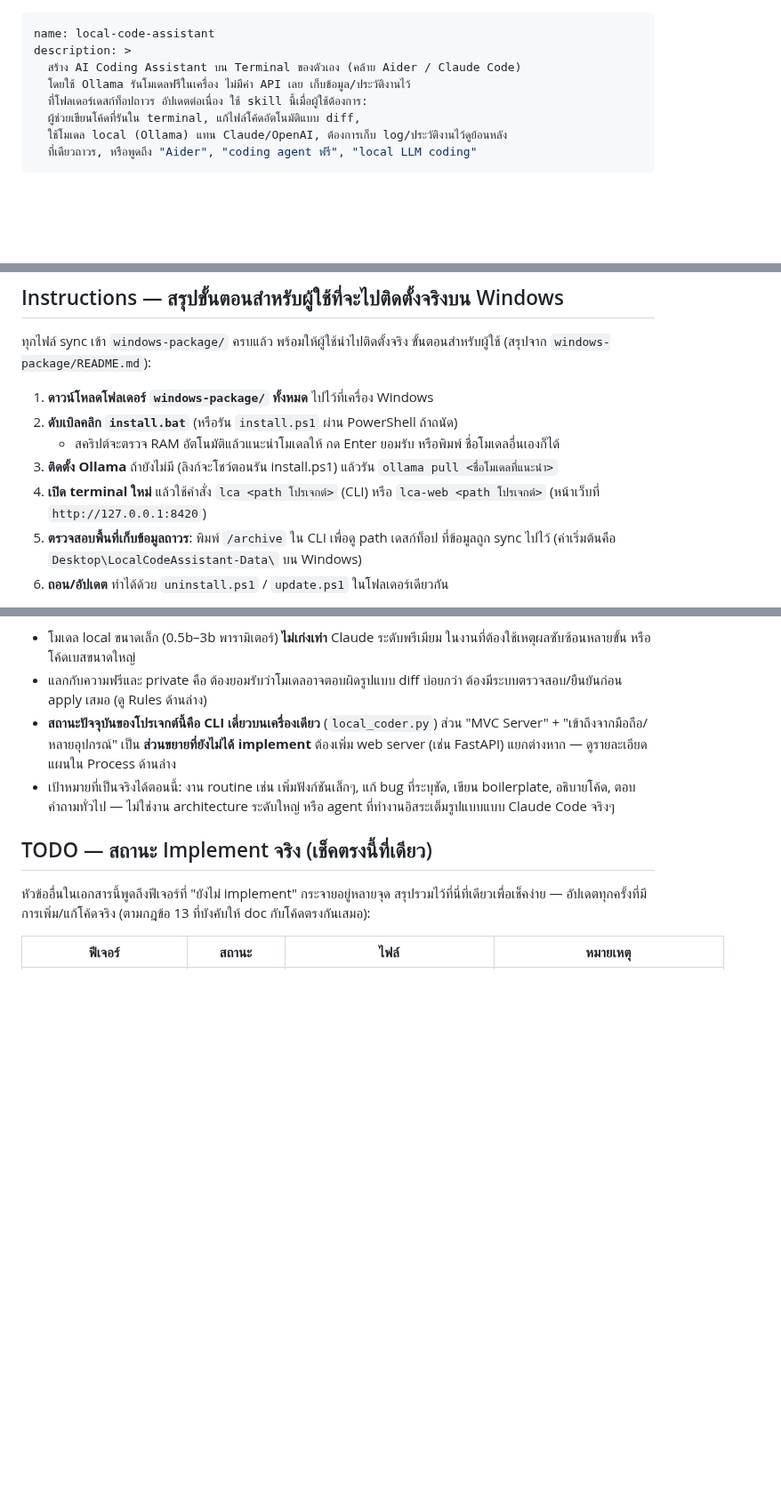
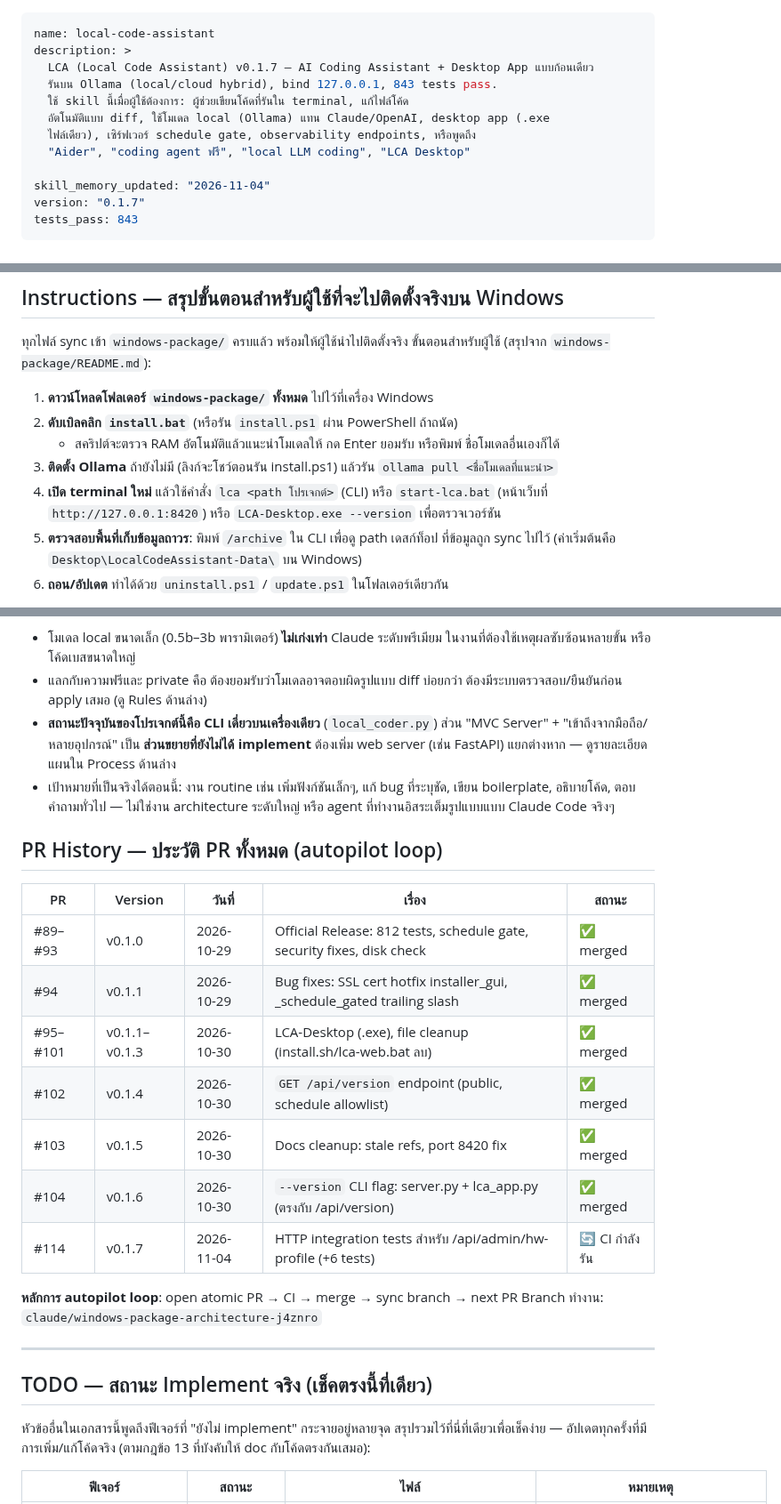
Before and after one commit to Ragam111/9nammon, a Markdown page: SKILL.md, 3 parts joined by grey strips. Shown at 89% size. Rendered like a GitHub page; blank space fills up the shorter version.

```diff
--- a/SKILL.md
+++ b/SKILL.md
@@ -1,12 +1,16 @@
 ---
 name: local-code-assistant
 description: >
-  สร้าง AI Coding Assistant บน Terminal ของตัวเอง (คล้าย Aider / Claude Code)
-  โดยใช้ Ollama รันโมเดลฟรีในเครื่อง ไม่มีค่า API เลย เก็บข้อมูล/ประวัติงานไว้
-  ที่โฟลเดอร์เดสก์ท็อปถาวร อัปเดตต่อเนื่อง ใช้ skill นี้เมื่อผู้ใช้ต้องการ:
-  ผู้ช่วยเขียนโค้ดที่รันใน terminal, แก้ไฟล์โค้ดอัตโนมัติแบบ diff,
-  ใช้โมเดล local (Ollama) แทน Claude/OpenAI, ต้องการเก็บ log/ประวัติงานไว้ดูย้อนหลัง
-  ที่เดียวถาวร, หรือพูดถึง "Aider", "coding agent ฟรี", "local LLM coding"
+  LCA (Local Code Assistant) v0.1.7 — AI Coding Assistant + Desktop App แบบก้อนเดียว
+  รันบน Ollama (local/cloud hybrid), bind 127.0.0.1, 843 tests pass.
+  ใช้ skill นี้เมื่อผู้ใช้ต้องการ: ผู้ช่วยเขียนโค้ดที่รันใน terminal, แก้ไฟล์โค้ด
+  อัตโนมัติแบบ diff, ใช้โมเดล local (Ollama) แทน Claude/OpenAI, desktop app (.exe
+  ไฟล์เดียว), เซิร์ฟเวอร์ schedule gate, observability endpoints, หรือพูดถึง
+  "Aider", "coding agent ฟรี", "local LLM coding", "LCA Desktop"
+
+skill_memory_updated: "2026-11-04"
+version: "0.1.7"
+tests_pass: 843
 ---
 
 # Local Code Assistant (Aider-style, powered by Ollama)
@@ -51,7 +55,7 @@ Skill นี้คือชุดเครื่องมือ (CLI + หน้
 3. **ติดตั้ง Ollama** ถ้ายังไม่มี (ลิงก์จะโชว์ตอนรัน install.ps1) แล้วรัน
    `ollama pull <ชื่อโมเดลที่แนะนำ>`
 4. **เปิด terminal ใหม่** แล้วใช้คำสั่ง `lca <path โปรเจกต์>` (CLI) หรือ
-   `lca-web <path โปรเจกต์>` (หน้าเว็บที่ `http://127.0.0.1:8420`)
+   `start-lca.bat` (หน้าเว็บที่ `http://127.0.0.1:8420`) หรือ `LCA-Desktop.exe --version` เพื่อตรวจเวอร์ชัน
 5. **ตรวจสอบพื้นที่เก็บข้อมูลถาวร**: พิมพ์ `/archive` ใน CLI เพื่อดู path เดสก์ท็อป
    ที่ข้อมูลถูก sync ไปไว้ (ค่าเริ่มต้นคือ `Desktop\LocalCodeAssistant-Data\`
    บน Windows)
@@ -161,6 +165,23 @@ PowerShell/CMD ต้องติดตั้งสำเร็จได้เ
   เขียน boilerplate, อธิบายโค้ด, ตอบคำถามทั่วไป — ไม่ใช่งาน architecture ระดับใหญ่
   หรือ agent ที่ทำงานอิสระเต็มรูปแบบแบบ Claude Code จริงๆ
 
+## PR History — ประวัติ PR ทั้งหมด (autopilot loop)
+
+| PR | Version | วันที่ | เรื่อง | สถานะ |
+|---|---|---|---|---|
+| #89–#93 | v0.1.0 | 2026-10-29 | Official Release: 812 tests, schedule gate, security fixes, disk check | ✅ merged |
+| #94 | v0.1.1 | 2026-10-29 | Bug fixes: SSL cert hotfix installer_gui, _schedule_gated trailing slash | ✅ merged |
+| #95–#101 | v0.1.1–v0.1.3 | 2026-10-30 | LCA-Desktop (.exe), file cleanup (install.sh/lca-web.bat ลบ) | ✅ merged |
+| #102 | v0.1.4 | 2026-10-30 | `GET /api/version` endpoint (public, schedule allowlist) | ✅ merged |
+| #103 | v0.1.5 | 2026-10-30 | Docs cleanup: stale refs, port 8420 fix | ✅ merged |
+| #104 | v0.1.6 | 2026-10-30 | `--version` CLI flag: server.py + lca_app.py (ตรงกับ /api/version) | ✅ merged |
+| #114 | v0.1.7 | 2026-11-04 | HTTP integration tests สำหรับ /api/admin/hw-profile (+6 tests) | 🔄 CI กำลังรัน |
+
+**หลักการ autopilot loop**: open atomic PR → CI → merge → sync branch → next PR
+Branch ทำงาน: `claude/windows-package-architecture-j4znro`
+
+---
+
 ## TODO — สถานะ Implement จริง (เช็คตรงนี้ที่เดียว)
 
 หัวข้ออื่นในเอกสารนี้พูดถึงฟีเจอร์ที่ "ยังไม่ implement" กระจายอยู่หลายจุด
```
Also changed, not shown: other parts of SKILL.md (+26 -0 lines).
